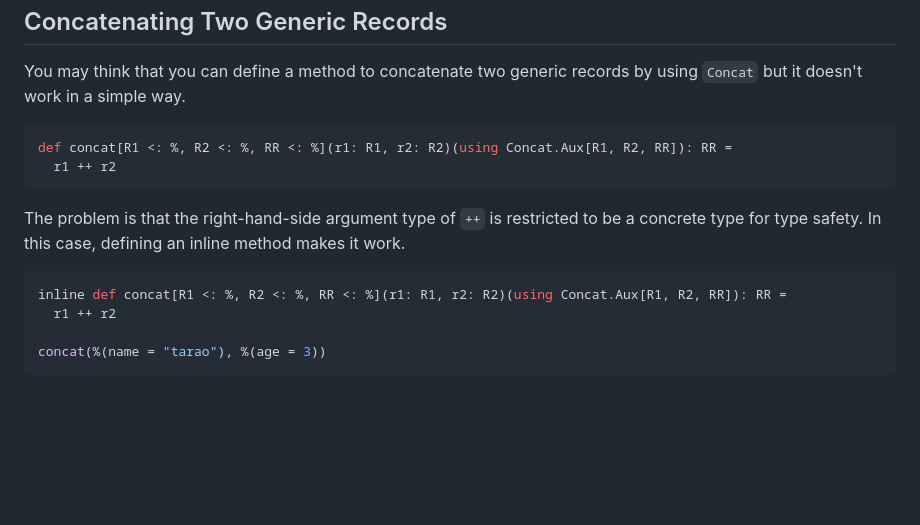
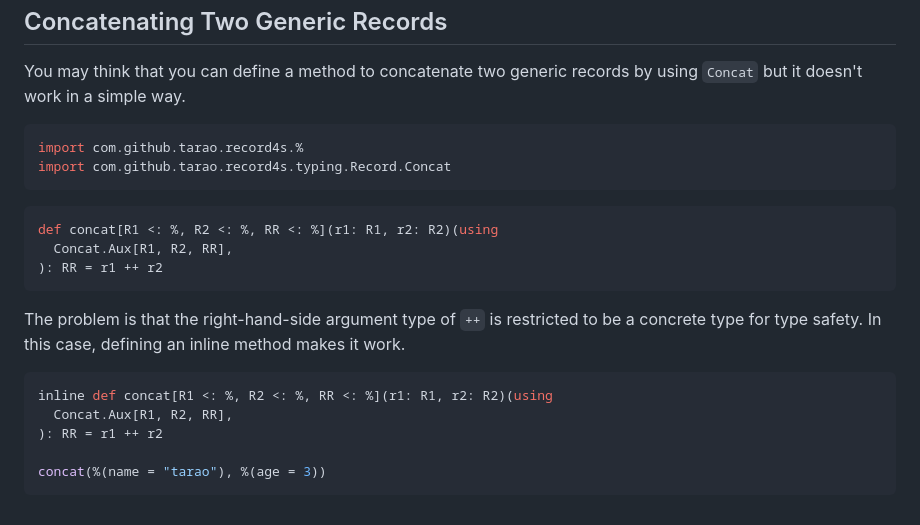
Before and after one commit to tarao/record4s, a Markdown page: docs/advanced/generic.md, the part around the change. GitHub-like rendering; blank space fills up the shorter version.

Commit message:
Try another one.

````diff
--- a/docs/advanced/generic.md
+++ b/docs/advanced/generic.md
@@ -107,17 +107,24 @@ Concatenating Two Generic Records
 You may think that you can define a method to concatenate two generic records by using
 `Concat` but it doesn't work in a simple way.
 
+```scala mdoc:reset:invisible
+import com.github.tarao.record4s.%
+import com.github.tarao.record4s.typing.Record.Concat
+```
+
 ```scala mdoc:fail
-def concat[R1 <: %, R2 <: %, RR <: %](r1: R1, r2: R2)(using Concat.Aux[R1, R2, RR]): RR =
-  r1 ++ r2
+def concat[R1 <: %, R2 <: %, RR <: %](r1: R1, r2: R2)(using
+  Concat.Aux[R1, R2, RR],
+): RR = r1 ++ r2
 ```
 
 The problem is that the right-hand-side argument type of `++` is restricted to be a
 concrete type for type safety.  In this case, defining an inline method makes it work.
 
 ```scala mdoc:mline
-inline def concat[R1 <: %, R2 <: %, RR <: %](r1: R1, r2: R2)(using Concat.Aux[R1, R2, RR]): RR =
-  r1 ++ r2
+inline def concat[R1 <: %, R2 <: %, RR <: %](r1: R1, r2: R2)(using
+  Concat.Aux[R1, R2, RR],
+): RR = r1 ++ r2
 
 concat(%(name = "tarao"), %(age = 3))
 ```
````
